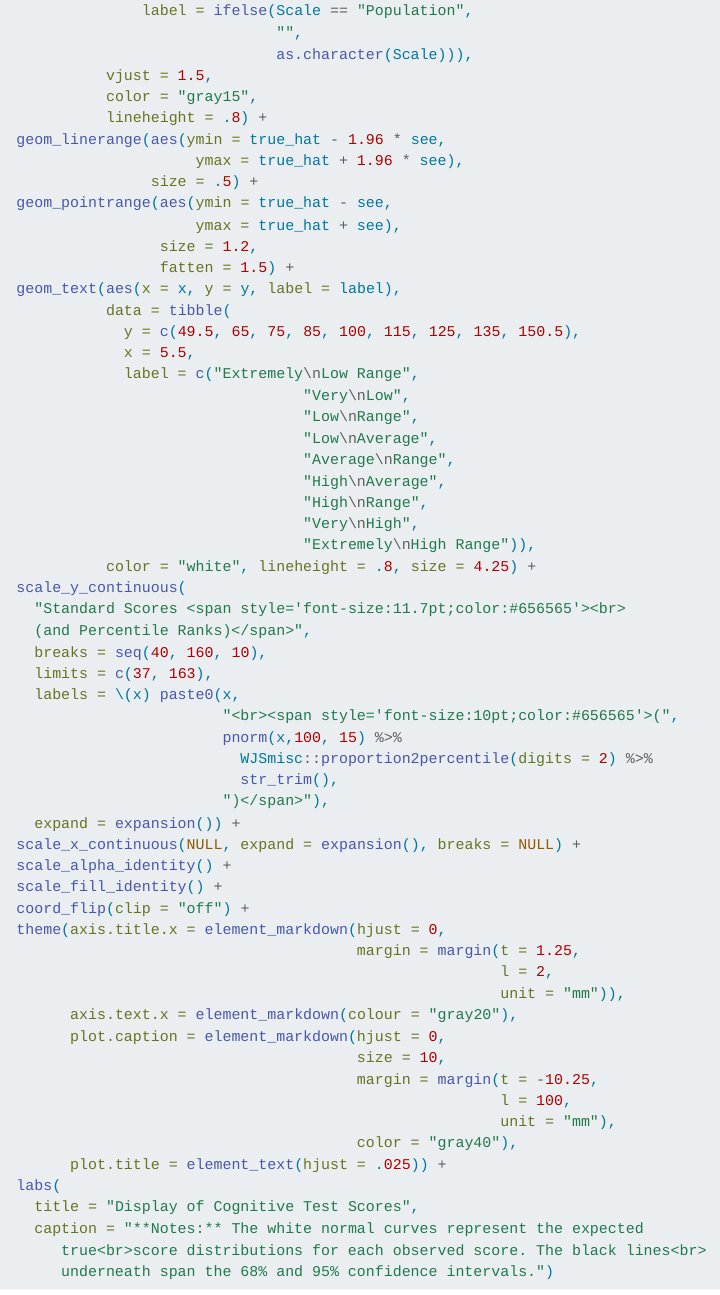
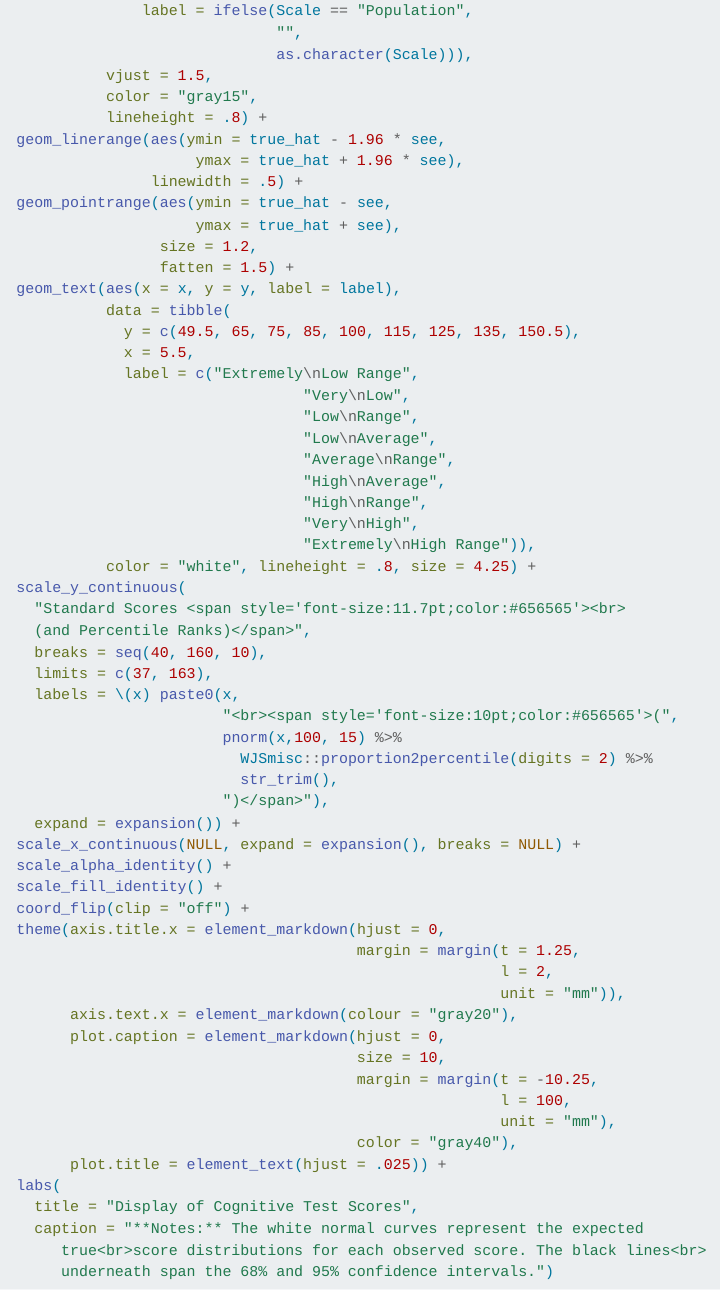
Before and after one commit to wjschne/wjschne.github.io, a Quarto document (posts/caption-on-same-line-as-axis-title-in-ggplot2/index.qmd): the page in a window 1100 px wide, from 2580 px down. Rendered offline with R 4.5, knitr and Pandoc in place of Quarto, with nearby package versions; some code elsewhere in the file could not run offline; menus at the side of the page are left out.

Commit message:
fix line size warning

```diff
--- a/_quarto.yml
+++ b/_quarto.yml
@@ -2,7 +2,7 @@ project:
   type: website
   output-dir: docs
 execute:
-  freeze: auto
+  freeze: true
 
 website:
   title: "W. Joel Schneider"
--- a/posts/caption-on-same-line-as-axis-title-in-ggplot2/index.qmd
+++ b/posts/caption-on-same-line-as-axis-title-in-ggplot2/index.qmd
@@ -113,7 +113,7 @@ tibble(
             lineheight = .8) +
   geom_linerange(aes(ymin = true_hat - 1.96 * see,
                       ymax = true_hat + 1.96 * see),
-                 size = .5) +
+                 linewidth = .5) +
   geom_pointrange(aes(ymin = true_hat - see,
                       ymax = true_hat + see),
                   size = 1.2,
```
Also changed, not shown: docs/search.json, 3 other files.
